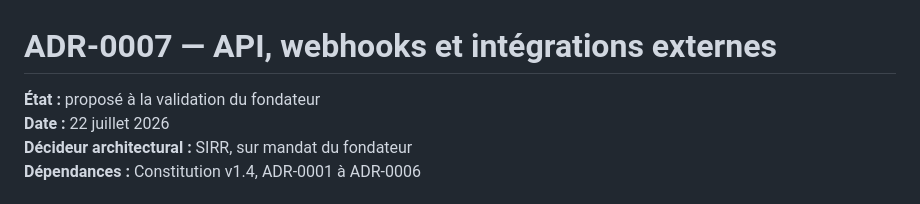
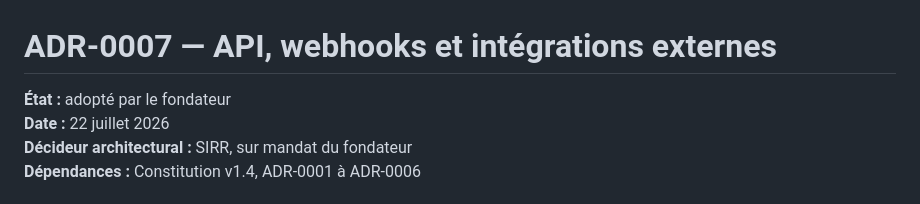
Before and after one commit to zumradeals/wasplex-ecosystem, a Markdown page: decisions/ADR-0007-api-webhooks-et-integrations-externes.md, the part around the change. Drawn GitHub-style.

Commit message:
docs: adopt ADR-0007 API architecture

```diff
--- a/decisions/ADR-0007-api-webhooks-et-integrations-externes.md
+++ b/decisions/ADR-0007-api-webhooks-et-integrations-externes.md
@@ -1,6 +1,6 @@
 # ADR-0007 — API, webhooks et intégrations externes
 
-**État :** proposé à la validation du fondateur
+**État :** adopté par le fondateur
 **Date :** 22 juillet 2026
 **Décideur architectural :** SIRR, sur mandat du fondateur
 **Dépendances :** Constitution v1.4, ADR-0001 à ADR-0006
```
